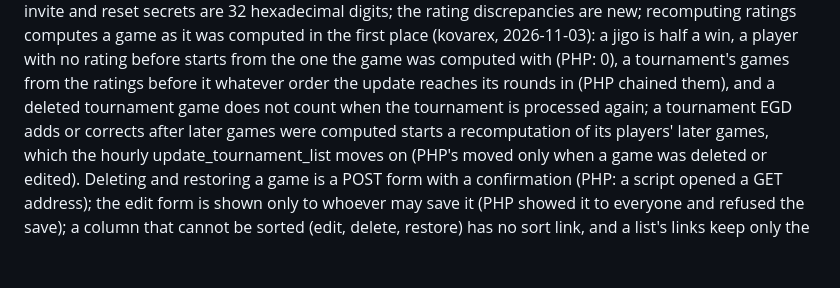
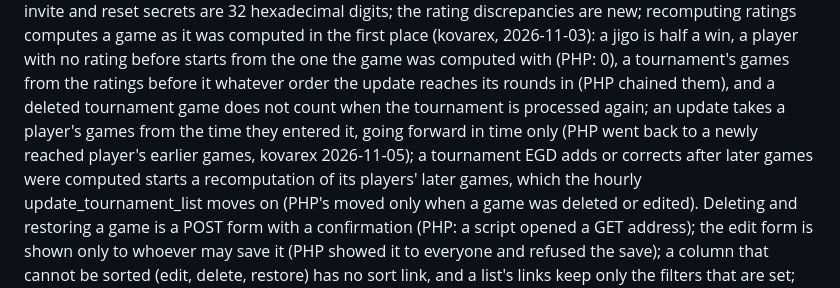
Before and after one commit to kovarex/gorating, a Markdown page: kpp/README.md, the part around the change. Drawn GitHub-style; blank space fills up the shorter version.

Commit message:
kpp/README.md: a rating update goes forward in time only (ad6a9e8), among the differences from PHP on purpose
Co-Authored-By: Claude Opus 5.5 <noreply@anthropic.com>

```diff
--- a/kpp/README.md
+++ b/kpp/README.md
@@ -91,7 +91,8 @@ recomputing ratings computes a game as it was computed in the first place (kovar
 a jigo is half a win, a player with no rating before starts from the one the game was computed
 with (PHP: 0), a tournament's games from the ratings before it whatever order the update reaches
 its rounds in (PHP chained them), and a deleted tournament game does not count when the tournament
-is processed again; a tournament EGD adds or corrects after later games were computed starts a
+is processed again; an update takes a player's games from the time they entered it, going forward
+in time only (PHP went back to a newly reached player's earlier games, kovarex 2026-11-05); a tournament EGD adds or corrects after later games were computed starts a
 recomputation of its players' later games, which the hourly update_tournament_list moves on (PHP's
 moved only when a game was deleted or edited). Deleting and restoring a game is a POST form with a
 confirmation (PHP: a script opened a GET address); the edit form is shown only to whoever may save
```
